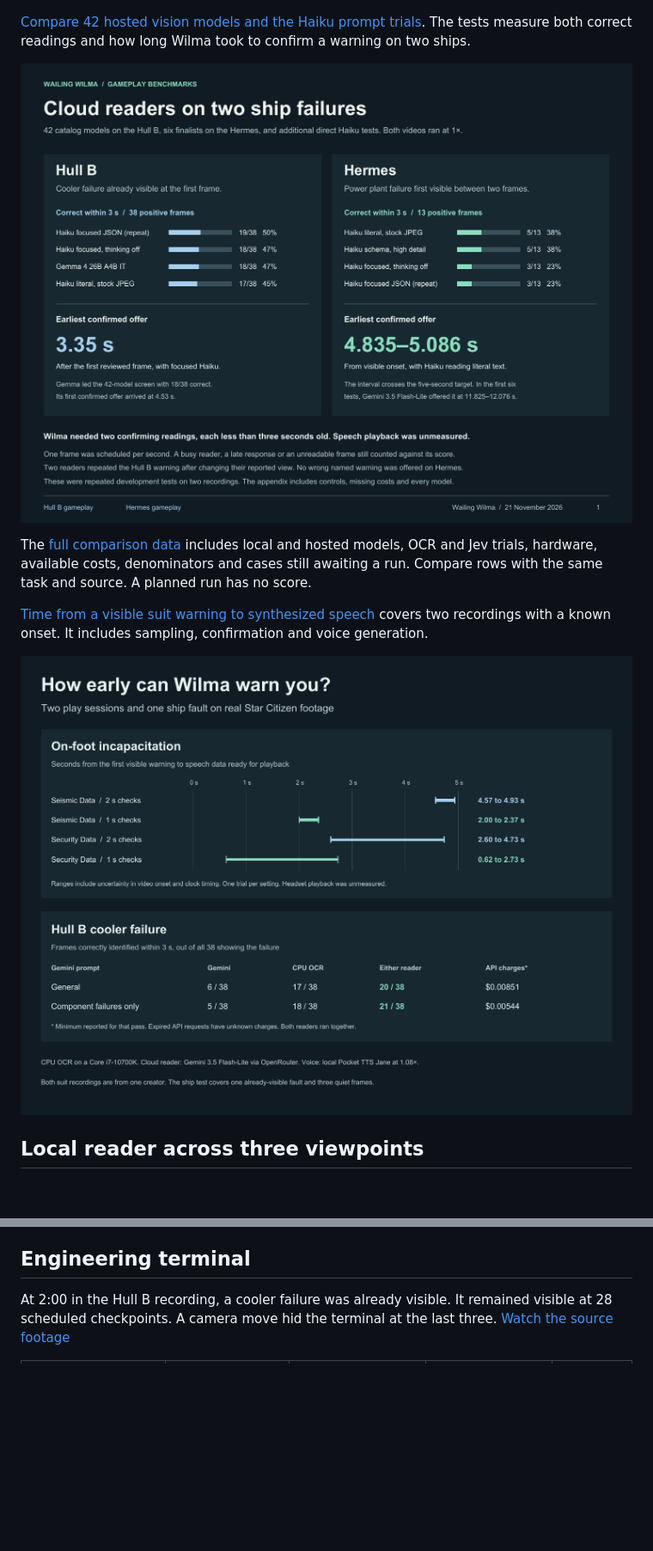
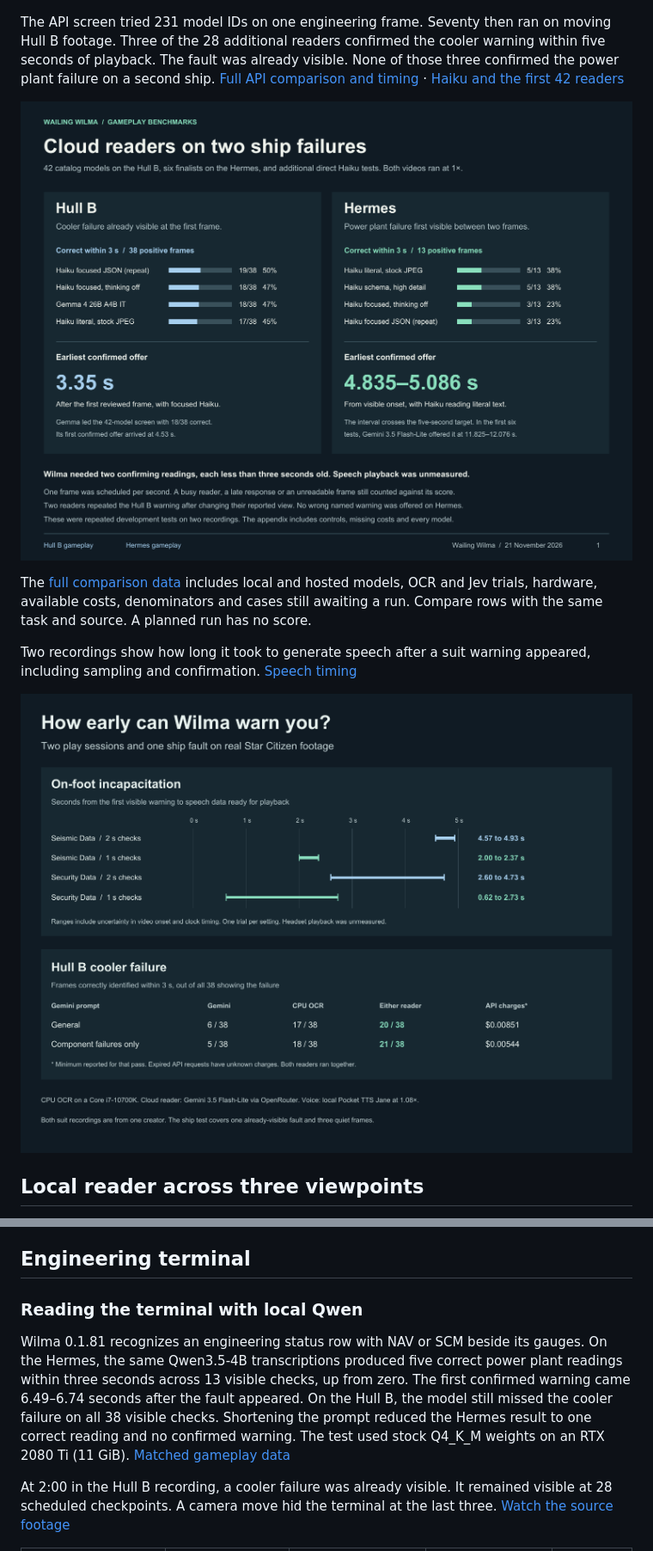
Before and after one commit to Fowlplaychiken/Wailing-Wilma, a Markdown page: docs/gameplay-tests.md, 2 parts joined by grey strips. Shown at 86% size. GitHub-like rendering; blank space fills up the shorter version.

Commit message:
Recognize engineering mode labels and publish full hosted gameplay comparisons

```diff
--- a/docs/gameplay-tests.md
+++ b/docs/gameplay-tests.md
@@ -6,15 +6,15 @@ These runs used real gameplay at normal speed. The tests used 2560 × 1440 unles
 
 ![Paired tests on an RTX 2080 Ti and Core i7-10700K. A smaller image helped the local model recognize some viewpoints. CPU OCR read a specific suit banner faster in both tested recordings.](https://raw.githubusercontent.com/Fowlplaychiken/Wailing-Wilma/NewRepo/docs/reader-overview.png)
 
-[Compare 42 hosted vision models and the Haiku prompt trials](hosted-readers.md). The tests measure both correct readings and how long Wilma took to confirm a warning on two ships.
+The API screen tried 231 model IDs on one engineering frame. Seventy then ran on moving Hull B footage. Three of the 28 additional readers confirmed the cooler warning within five seconds of playback. The fault was already visible. None of those three confirmed the power plant failure on a second ship. [Full API comparison and timing](https://github.com/Fowlplaychiken/Wailing-Wilma/blob/NewRepo/docs/catalog-screen.md) · [Haiku and the first 42 readers](https://github.com/Fowlplaychiken/Wailing-Wilma/blob/NewRepo/docs/hosted-readers.md)
 
-![Hosted readers on two ship failures, showing recognition, response time and first eligible warning.](hosted-readers.png)
+![Hosted readers on two ship failures, showing recognition, response time and first eligible warning.](https://raw.githubusercontent.com/Fowlplaychiken/Wailing-Wilma/NewRepo/docs/hosted-readers.png)
 
 The [full comparison data](https://github.com/Fowlplaychiken/Wailing-Wilma/blob/NewRepo/docs/reader-trials.csv) includes local and hosted models, OCR and Jev trials, hardware, available costs, denominators and cases still awaiting a run. Compare rows with the same task and source. A planned run has no score.
 
-[Time from a visible suit warning to synthesized speech](warning-delivery.md) covers two recordings with a known onset. It includes sampling, confirmation and voice generation.
+Two recordings show how long it took to generate speech after a suit warning appeared, including sampling and confirmation. [Speech timing](https://github.com/Fowlplaychiken/Wailing-Wilma/blob/NewRepo/docs/warning-delivery.md)
 
-![Time from an on-foot warning to speech data and accuracy of simultaneous Gemini and OCR on a ship fault.](warning-performance.png)
+![Time from an on-foot warning to speech data and accuracy of simultaneous Gemini and OCR on a ship fault.](https://raw.githubusercontent.com/Fowlplaychiken/Wailing-Wilma/NewRepo/docs/warning-performance.png)
 
 ## Local reader across three viewpoints
 
@@ -73,6 +75,10 @@ The 2B model classified every rover frame as a ship cockpit. The 9B model made t
 The 9B model read **three of seven** positives within three seconds. All seven frames matched the reviewed pixels, but the reader was busy on four, including the first positive. Its three detections had a median reply time of 2.297 s. Of four scheduled quiet checks, two returned valid quiet replies, one found the reader busy and one frame differed from the reference. Speech delivery was unmeasured in these model comparisons. [Security Data at the first visible banner](https://www.youtube.com/watch?v=q2YFjZ6XW4s&t=1475s)
 
 ## Engineering terminal
+
+### Reading the terminal with local Qwen
+
+Wilma 0.1.81 recognizes an engineering status row with NAV or SCM beside its gauges. On the Hermes, the same Qwen3.5-4B transcriptions produced five correct power plant readings within three seconds across 13 visible checks, up from zero. The first confirmed warning came 6.49–6.74 seconds after the fault appeared. On the Hull B, the model still missed the cooler failure on all 38 visible checks. Shortening the prompt reduced the Hermes result to one correct reading and no confirmed warning. The test used stock Q4_K_M weights on an RTX 2080 Ti (11 GiB). [Matched gameplay data](https://github.com/Fowlplaychiken/Wailing-Wilma/blob/NewRepo/docs/reader-trials.csv)
 
 At 2:00 in the Hull B recording, a cooler failure was already visible. It remained visible at 28 scheduled checkpoints. A camera move hid the terminal at the last three. [Watch the source footage](https://www.youtube.com/watch?v=pOfxidINFvk&t=120s)
 
```
Also changed, not shown: other parts of docs/gameplay-tests.md (+2 -0 lines), README.md (+3 -3 lines), docs/catalog-screen.md (added, +72 -0 lines), docs/hosted-suit-warning.md (added, +20 -0 lines), docs/catalog-screen.png (added), docs/hosted-suit-warning.png (added), 4 other files.
